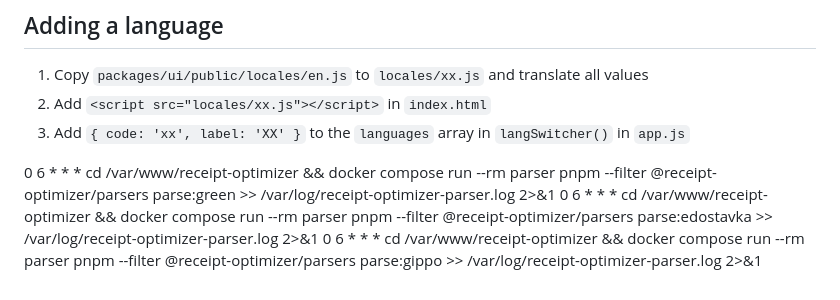
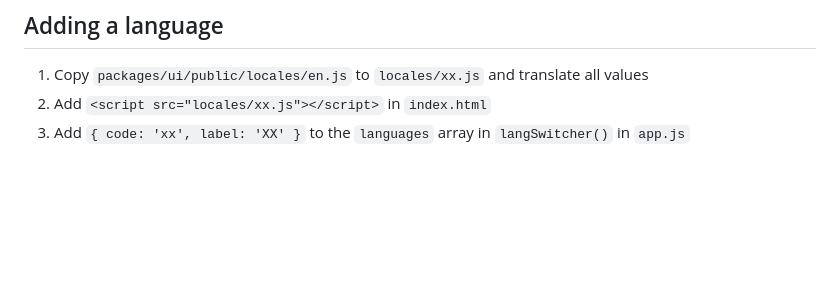
Before and after one commit to archer-developer/receipt-optimizer, a Markdown page: README.md, the part around the change. GitHub-like rendering; blank space fills up the shorter version.

Commit message:
Readme is fixed

```diff
--- a/README.md
+++ b/README.md
@@ -154,8 +154,3 @@ docker compose exec api pnpm --filter @receipt-optimizer/database db:migrate
 1. Copy `packages/ui/public/locales/en.js` to `locales/xx.js` and translate all values
 2. Add `<script src="locales/xx.js"></script>` in `index.html`
 3. Add `{ code: 'xx', label: 'XX' }` to the `languages` array in `langSwitcher()` in `app.js`
-
-
-0 6 * * * cd /var/www/receipt-optimizer && docker compose run --rm parser pnpm --filter @receipt-optimizer/parsers parse:green >> /var/log/receipt-optimizer-parser.log 2>&1
-0 6 * * * cd /var/www/receipt-optimizer && docker compose run --rm parser pnpm --filter @receipt-optimizer/parsers parse:edostavka >> /var/log/receipt-optimizer-parser.log 2>&1
-0 6 * * * cd /var/www/receipt-optimizer && docker compose run --rm parser pnpm --filter @receipt-optimizer/parsers parse:gippo >> /var/log/receipt-optimizer-parser.log 2>&1
```
